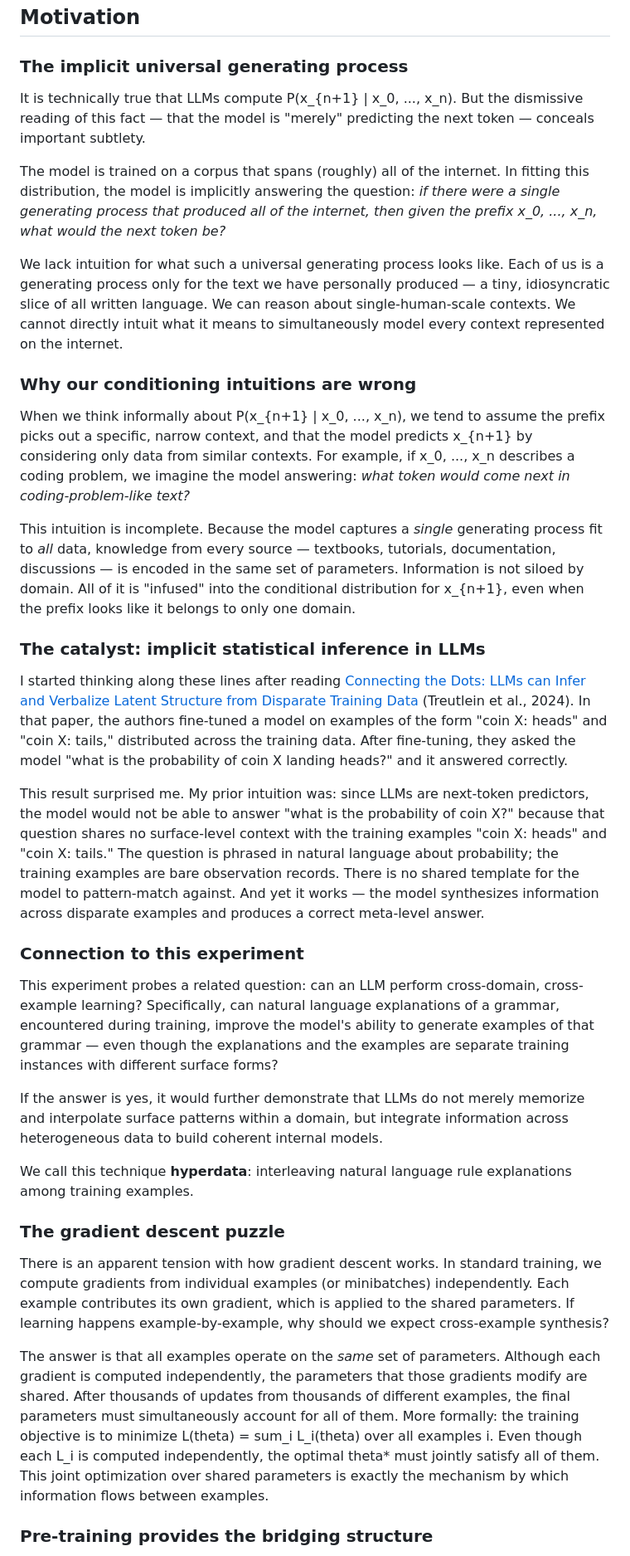
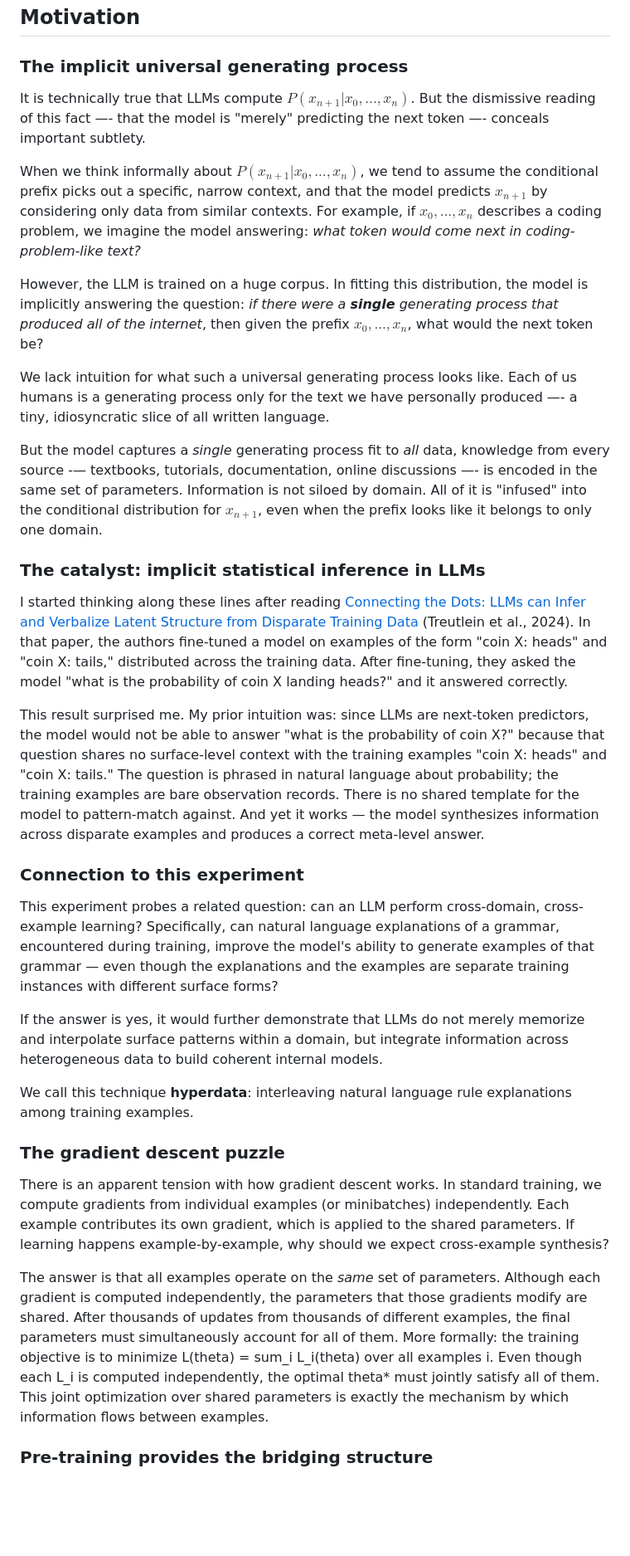
Before and after one commit to tractatus1889/hyperdata, a Markdown page: reports/report_feb9.md, the part around one of its changes. Shown at 83% size. Rendered like a GitHub page; blank space fills up the shorter version.

```diff
--- a/reports/report_feb9.md
+++ b/reports/report_feb9.md
@@ -4,37 +4,81 @@
 
 ### The implicit universal generating process
 
-It is technically true that LLMs compute P(x\_{n+1} | x\_0, ..., x\_n). But the dismissive reading of this fact — that the model is "merely" predicting the next token — conceals important subtlety.
+It is technically true that LLMs compute $P(x_{n+1} | x_0, ..., x_n)$. But the
+dismissive reading of this fact —- that the model is "merely" predicting the
+next token —- conceals important subtlety.
 
-The model is trained on a corpus that spans (roughly) all of the internet. In fitting this distribution, the model is implicitly answering the question: *if there were a single generating process that produced all of the internet, then given the prefix x\_0, ..., x\_n, what would the next token be?*
+When we think informally about $P(x_{n+1} | x_0, ..., x_n)$, we tend to assume
+the conditional prefix picks out a specific, narrow context, and that the model
+predicts $x_{n+1}$ by considering only data from similar contexts. For example,
+if $x_0, ..., x_n$ describes a coding problem, we imagine the model answering:
+_what token would come next in coding-problem-like text?_
 
-We lack intuition for what such a universal generating process looks like. Each of us is a generating process only for the text we have personally produced — a tiny, idiosyncratic slice of all written language. We can reason about single-human-scale contexts. We cannot directly intuit what it means to simultaneously model every context represented on the internet.
+However, the LLM is trained on a huge corpus. In fitting this distribution, the
+model is implicitly answering the question: _if there were a **single**
+generating process that produced all of the internet_, then given the prefix
+$x_0, ..., x_n$, what would the next token be?
 
-### Why our conditioning intuitions are wrong
+We lack intuition for what such a universal generating process looks like. Each
+of us humans is a generating process only for the text we have personally
+produced —- a tiny, idiosyncratic slice of all written language.
 
-When we think informally about P(x\_{n+1} | x\_0, ..., x\_n), we tend to assume the prefix picks out a specific, narrow context, and that the model predicts x\_{n+1} by considering only data from similar contexts. For example, if x\_0, ..., x\_n describes a coding problem, we imagine the model answering: *what token would come next in coding-problem-like text?*
-
-This intuition is incomplete. Because the model captures a *single* generating process fit to *all* data, knowledge from every source — textbooks, tutorials, documentation, discussions — is encoded in the same set of parameters. Information is not siloed by domain. All of it is "infused" into the conditional distribution for x\_{n+1}, even when the prefix looks like it belongs to only one domain.
+But the model captures a _single_ generating process fit to _all_ data,
+knowledge from every source -— textbooks, tutorials, documentation, online
+discussions —- is encoded in the same set of parameters. Information is not
+siloed by domain. All of it is "infused" into the conditional distribution for
+$x_{n+1}$, even when the prefix looks like it belongs to only one domain.
 
 ### The catalyst: implicit statistical inference in LLMs
 
-I started thinking along these lines after reading [Connecting the Dots: LLMs can Infer and Verbalize Latent Structure from Disparate Training Data](https://arxiv.org/abs/2406.14546) (Treutlein et al., 2024). In that paper, the authors fine-tuned a model on examples of the form "coin X: heads" and "coin X: tails," distributed across the training data. After fine-tuning, they asked the model "what is the probability of coin X landing heads?" and it answered correctly.
+I started thinking along these lines after reading
+[Connecting the Dots: LLMs can Infer and Verbalize Latent Structure from Disparate Training Data](https://arxiv.org/abs/2406.14546)
+(Treutlein et al., 2024). In that paper, the authors fine-tuned a model on
+examples of the form "coin X: heads" and "coin X: tails," distributed across the
+training data. After fine-tuning, they asked the model "what is the probability
+of coin X landing heads?" and it answered correctly.
 
-This result surprised me. My prior intuition was: since LLMs are next-token predictors, the model would not be able to answer "what is the probability of coin X?" because that question shares no surface-level context with the training examples "coin X: heads" and "coin X: tails." The question is phrased in natural language about probability; the training examples are bare observation records. There is no shared template for the model to pattern-match against. And yet it works — the model synthesizes information across disparate examples and produces a correct meta-level answer.
+This result surprised me. My prior intuition was: since LLMs are next-token
+predictors, the model would not be able to answer "what is the probability of
+coin X?" because that question shares no surface-level context with the training
+examples "coin X: heads" and "coin X: tails." The question is phrased in natural
+language about probability; the training examples are bare observation records.
+There is no shared template for the model to pattern-match against. And yet it
+works — the model synthesizes information across disparate examples and produces
+a correct meta-level answer.
 
 ### Connection to this experiment
 
-This experiment probes a related question: can an LLM perform cross-domain, cross-example learning? Specifically, can natural language explanations of a grammar, encountered during training, improve the model's ability to generate examples of that grammar — even though the explanations and the examples are separate training instances with different surface forms?
+This experiment probes a related question: can an LLM perform cross-domain,
+cross-example learning? Specifically, can natural language explanations of a
+grammar, encountered during training, improve the model's ability to generate
+examples of that grammar — even though the explanations and the examples are
+separate training instances with different surface forms?
 
-If the answer is yes, it would further demonstrate that LLMs do not merely memorize and interpolate surface patterns within a domain, but integrate information across heterogeneous data to build coherent internal models.
+If the answer is yes, it would further demonstrate that LLMs do not merely
+memorize and interpolate surface patterns within a domain, but integrate
+information across heterogeneous data to build coherent internal models.
 
-We call this technique **hyperdata**: interleaving natural language rule explanations among training examples.
+We call this technique **hyperdata**: interleaving natural language rule
+explanations among training examples.
 
 ### The gradient descent puzzle
 
-There is an apparent tension with how gradient descent works. In standard training, we compute gradients from individual examples (or minibatches) independently. Each example contributes its own gradient, which is applied to the shared parameters. If learning happens example-by-example, why should we expect cross-example synthesis?
+There is an apparent tension with how gradient descent works. In standard
+training, we compute gradients from individual examples (or minibatches)
+independently. Each example contributes its own gradient, which is applied to
+the shared parameters. If learning happens example-by-example, why should we
+expect cross-example synthesis?
 
-The answer is that all examples operate on the *same* set of parameters. Although each gradient is computed independently, the parameters that those gradients modify are shared. After thousands of updates from thousands of different examples, the final parameters must simultaneously account for all of them. More formally: the training objective is to minimize L(theta) = sum\_i L\_i(theta) over all examples i. Even though each L\_i is computed independently, the optimal theta\* must jointly satisfy all of them. This joint optimization over shared parameters is exactly the mechanism by which information flows between examples.
+The answer is that all examples operate on the _same_ set of parameters.
+Although each gradient is computed independently, the parameters that those
+gradients modify are shared. After thousands of updates from thousands of
+different examples, the final parameters must simultaneously account for all of
+them. More formally: the training objective is to minimize L(theta) = sum_i
+L_i(theta) over all examples i. Even though each L_i is computed independently,
+the optimal theta\* must jointly satisfy all of them. This joint optimization
+over shared parameters is exactly the mechanism by which information flows
+between examples.
 
 ### Pre-training provides the bridging structure
 
```
Also changed, not shown: other parts of reports/report_feb9.md (+127 -40 lines).
